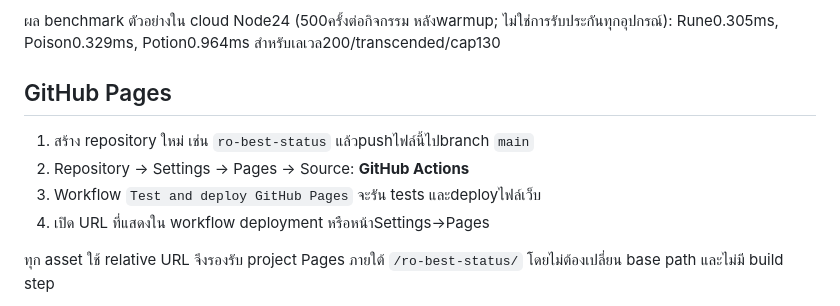
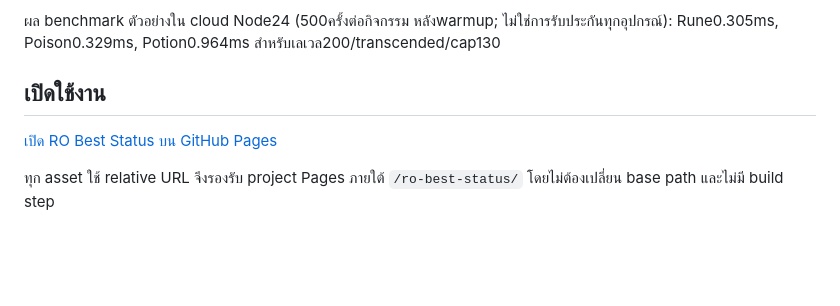
Before and after one commit to econDS/ro-best-status, a Markdown page: README.md, the part around the change. GitHub-like rendering; blank space fills up the shorter version.

Commit message:
Replace Pages setup instructions with live app link

```diff
--- a/README.md
+++ b/README.md
@@ -63,12 +63,9 @@ Tests ใช้ exhaustive oracle **เฉพาะใน tests** เทีย
 
 ผล benchmark ตัวอย่างใน cloud Node24 (500ครั้งต่อกิจกรรม หลังwarmup; ไม่ใช่การรับประกันทุกอุปกรณ์): Rune0.305ms, Poison0.329ms, Potion0.964ms สำหรับเลเวล200/transcended/cap130
 
-## GitHub Pages
+## เปิดใช้งาน
 
-1. สร้าง repository ใหม่ เช่น `ro-best-status` แล้วpushไฟล์นี้ไปbranch `main`
-2. Repository → Settings → Pages → Source: **GitHub Actions**
-3. Workflow `Test and deploy GitHub Pages` จะรัน tests และdeployไฟล์เว็บ
-4. เปิด URL ที่แสดงใน workflow deployment หรือหน้าSettings→Pages
+[เปิด RO Best Status บน GitHub Pages](https://econds.github.io/ro-best-status/)
 
 ทุก asset ใช้ relative URL จึงรองรับ project Pages ภายใต้ `/ro-best-status/` โดยไม่ต้องเปลี่ยน base path และไม่มี build step
 
```
